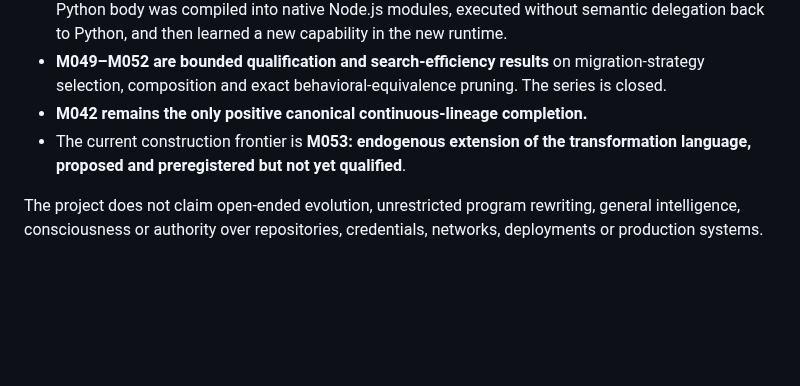
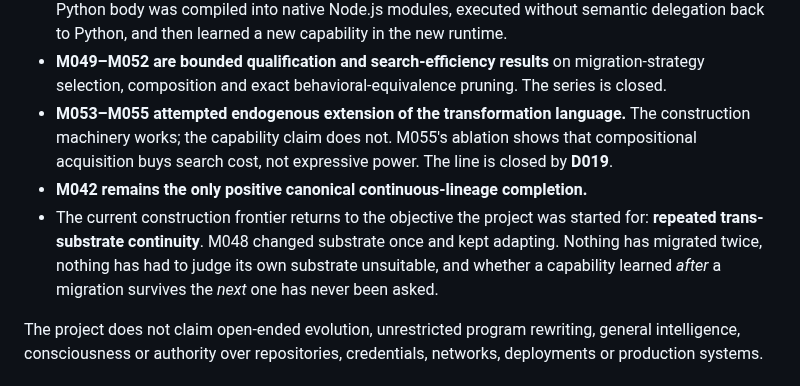
Before and after one commit to mjodheim/mira-genesis, a Markdown page: PROJECT_STATE.md, the part around the change. Rendered like a GitHub page; blank space fills up the shorter version.

```diff
--- a/PROJECT_STATE.md
+++ b/PROJECT_STATE.md
@@ -18,9 +18,16 @@ Mira Genesis is a bounded, auditable research program in adaptive software linea
   semantic delegation back to Python, and then learned a new capability in the new runtime.
 - **M049–M052 are bounded qualification and search-efficiency results** on migration-strategy
   selection, composition and exact behavioral-equivalence pruning. The series is closed.
+- **M053–M055 attempted endogenous extension of the transformation language.** The
+  construction machinery works; the capability claim does not. M055's ablation shows that
+  compositional acquisition buys search cost, not expressive power. The line is closed by
+  **D019**.
 - **M042 remains the only positive canonical continuous-lineage completion.**
-- The current construction frontier is **M053: endogenous extension of the transformation
-  language, proposed and preregistered but not yet qualified**.
+- The current construction frontier returns to the objective the project was started for:
+  **repeated trans-substrate continuity**. M048 changed substrate once and kept adapting.
+  Nothing has migrated twice, nothing has had to judge its own substrate unsuitable, and
+  whether a capability learned *after* a migration survives the *next* one has never been
+  asked.
 
 The project does not claim open-ended evolution, unrestricted program rewriting, general
 intelligence, consciousness or authority over repositories, credentials, networks,
```
Also changed, not shown: DECISIONS.md (+70 -0 lines).
